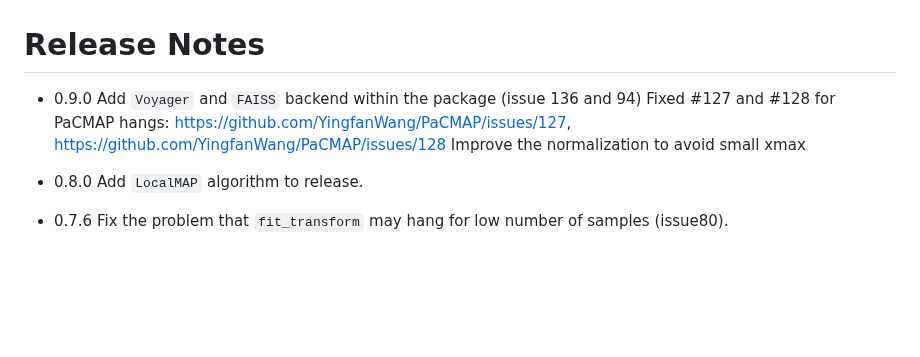
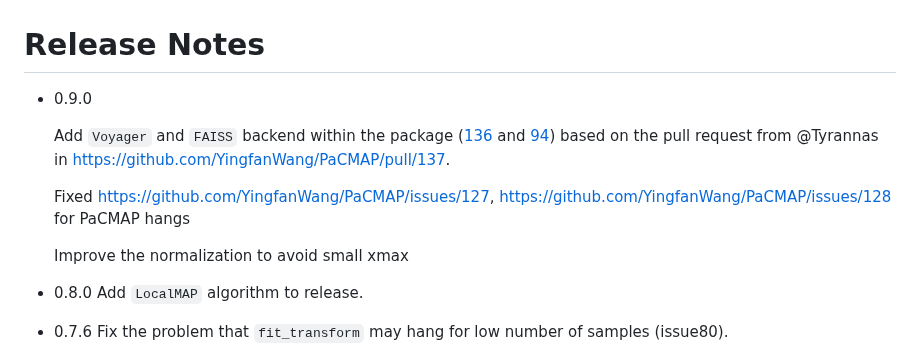
Before and after one commit to YingfanWang/PaCMAP, a Markdown page: release_notes.md, the part around the change. Drawn GitHub-style; blank space fills up the shorter version.

Commit message:
Update release notes for version 0.9.0 based on #137
Enhanced release notes for version 0.9.0 with detailed issue and pull request references.

```diff
--- a/release_notes.md
+++ b/release_notes.md
@@ -1,8 +1,11 @@
 # Release Notes
 
 - 0.9.0
-  Add `Voyager` and `FAISS` backend within the package (issue 136 and 94)
-  Fixed #127 and #128 for PaCMAP hangs: https://github.com/YingfanWang/PaCMAP/issues/127, https://github.com/YingfanWang/PaCMAP/issues/128
+
+  Add `Voyager` and `FAISS` backend within the package ([136](https://github.com/YingfanWang/PaCMAP/issues/136) and [94](https://github.com/YingfanWang/PaCMAP/issues/94)) based on the pull request from @Tyrannas in https://github.com/YingfanWang/PaCMAP/pull/137.
+
+  Fixed https://github.com/YingfanWang/PaCMAP/issues/127, https://github.com/YingfanWang/PaCMAP/issues/128 for PaCMAP hangs
+
   Improve the normalization to avoid small xmax
 
 - 0.8.0
```
